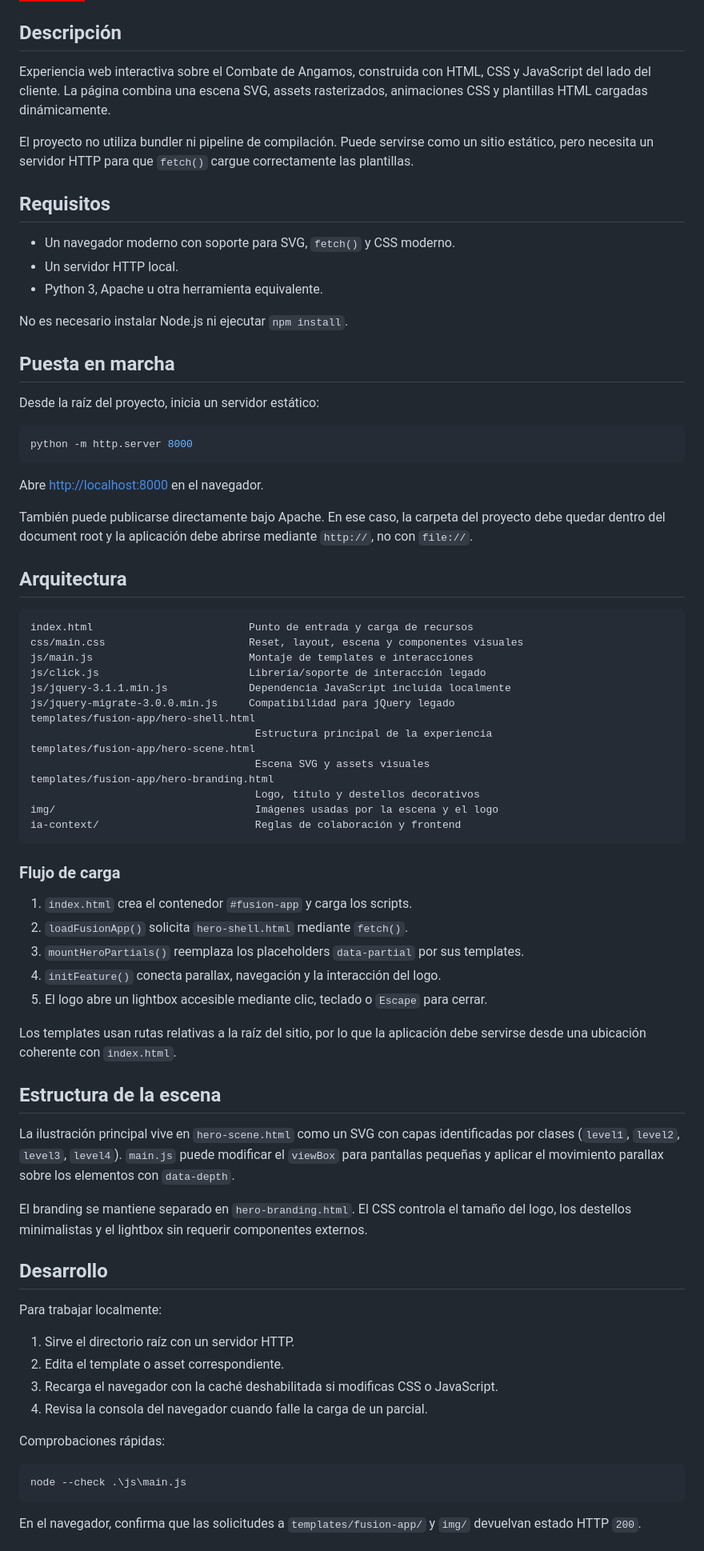
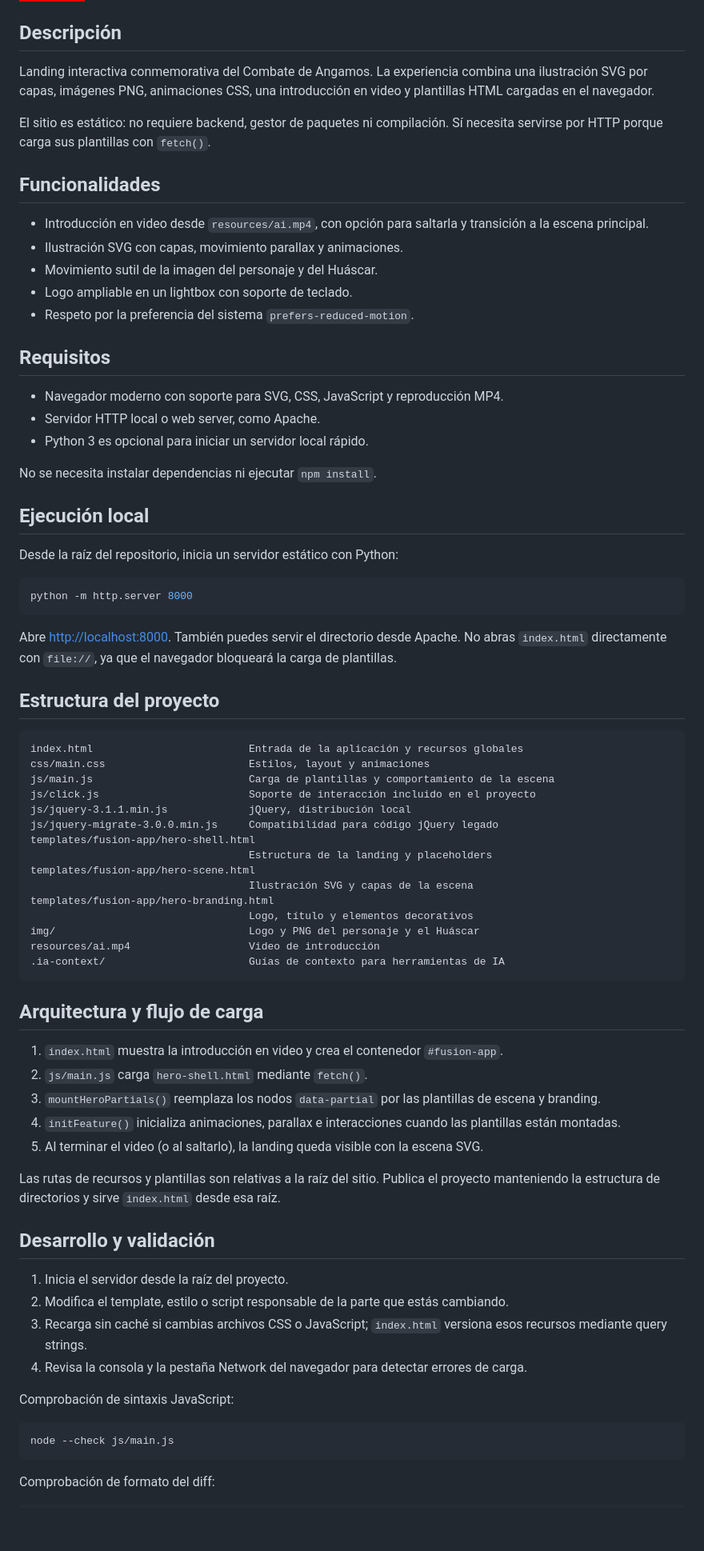
Before and after one commit to phpeitor/combat-of-angamos, a Markdown page: README.md, the part around one of its changes. Shown at 80% size. GitHub-like rendering; badges without logos; blank space fills up the shorter version.

````diff
--- a/README.md
+++ b/README.md
@@ -8,79 +8,78 @@
 
 ## Descripción
 
-Experiencia web interactiva sobre el Combate de Angamos, construida con HTML, CSS y JavaScript del lado del cliente. La página combina una escena SVG, assets rasterizados, animaciones CSS y plantillas HTML cargadas dinámicamente.
+Landing interactiva conmemorativa del Combate de Angamos. La experiencia combina una ilustración SVG por capas, imágenes PNG, animaciones CSS, una introducción en video y plantillas HTML cargadas en el navegador.
 
-El proyecto no utiliza bundler ni pipeline de compilación. Puede servirse como un sitio estático, pero necesita un servidor HTTP para que `fetch()` cargue correctamente las plantillas.
+El sitio es estático: no requiere backend, gestor de paquetes ni compilación. Sí necesita servirse por HTTP porque carga sus plantillas con `fetch()`.
+
+## Funcionalidades
+
+- Introducción en video desde `resources/ai.mp4`, con opción para saltarla y transición a la escena principal.
+- Ilustración SVG con capas, movimiento parallax y animaciones.
+- Movimiento sutil de la imagen del personaje y del Huáscar.
+- Logo ampliable en un lightbox con soporte de teclado.
+- Respeto por la preferencia del sistema `prefers-reduced-motion`.
 
 ## Requisitos
 
-- Un navegador moderno con soporte para SVG, `fetch()` y CSS moderno.
-- Un servidor HTTP local.
-- Python 3, Apache u otra herramienta equivalente.
+- Navegador moderno con soporte para SVG, CSS, JavaScript y reproducción MP4.
+- Servidor HTTP local o web server, como Apache.
+- Python 3 es opcional para iniciar un servidor local rápido.
 
-No es necesario instalar Node.js ni ejecutar `npm install`.
+No se necesita instalar dependencias ni ejecutar `npm install`.
 
-## Puesta en marcha
+## Ejecución local
 
-Desde la raíz del proyecto, inicia un servidor estático:
+Desde la raíz del repositorio, inicia un servidor estático con Python:
 
-```powershell
+```bash
 python -m http.server 8000
 ```
 
-Abre [http://localhost:8000](http://localhost:8000) en el navegador.
+Abre <http://localhost:8000>. También puedes servir el directorio desde Apache. No abras `index.html` directamente con `file://`, ya que el navegador bloqueará la carga de plantillas.
 
-También puede publicarse directamente bajo Apache. En ese caso, la carpeta del proyecto debe quedar dentro del document root y la aplicación debe abrirse mediante `http://`, no con `file://`.
-
-## Arquitectura
+## Estructura del proyecto
 
 ```text
-index.html                         Punto de entrada y carga de recursos
-css/main.css                       Reset, layout, escena y componentes visuales
-js/main.js                         Montaje de templates e interacciones
-js/click.js                        Librería/soporte de interacción legado
-js/jquery-3.1.1.min.js             Dependencia JavaScript incluida localmente
-js/jquery-migrate-3.0.0.min.js     Compatibilidad para jQuery legado
+index.html                         Entrada de la aplicación y recursos globales
+css/main.css                       Estilos, layout y animaciones
+js/main.js                         Carga de plantillas y comportamiento de la escena
+js/click.js                        Soporte de interacción incluido en el proyecto
+js/jquery-3.1.1.min.js             jQuery, distribución local
+js/jquery-migrate-3.0.0.min.js     Compatibilidad para código jQuery legado
 templates/fusion-app/hero-shell.html
-									Estructura principal de la experiencia
+                                   Estructura de la landing y placeholders
 templates/fusion-app/hero-scene.html
-									Escena SVG y assets visuales
+                                   Ilustración SVG y capas de la escena
 templates/fusion-app/hero-branding.html
-									Logo, título y destellos decorativos
-img/                                Imágenes usadas por la escena y el logo
-ia-context/                         Reglas de colaboración y frontend
+                                   Logo, título y elementos decorativos
+img/                               Logo y PNG del personaje y el Huáscar
+resources/ai.mp4                   Video de introducción
+.ia-context/                       Guías de contexto para herramientas de IA
 ```
 
-### Flujo de carga
+## Arquitectura y flujo de carga
 
-1. `index.html` crea el contenedor `#fusion-app` y carga los scripts.
-2. `loadFusionApp()` solicita `hero-shell.html` mediante `fetch()`.
-3. `mountHeroPartials()` reemplaza los placeholders `data-partial` por sus templates.
-4. `initFeature()` conecta parallax, navegación y la interacción del logo.
-5. El logo abre un lightbox accesible mediante clic, teclado o `Escape` para cerrar.
+1. `index.html` muestra la introducción en video y crea el contenedor `#fusion-app`.
+2. `js/main.js` carga `hero-shell.html` mediante `fetch()`.
+3. `mountHeroPartials()` reemplaza los nodos `data-partial` por las plantillas de escena y branding.
+4. `initFeature()` inicializa animaciones, parallax e interacciones cuando las plantillas están montadas.
+5. Al terminar el video (o al saltarlo), la landing queda visible con la escena SVG.
 
-Los templates usan rutas relativas a la raíz del sitio, por lo que la aplicación debe servirse desde una ubicación coherente con `index.html`.
+Las rutas de recursos y plantillas son relativas a la raíz del sitio. Publica el proyecto manteniendo la estructura de directorios y sirve `index.html` desde esa raíz.
 
-## Estructura de la escena
+## Desarrollo y validación
 
-La ilustración principal vive en `hero-scene.html` como un SVG con capas identificadas por clases (`level1`, `level2`, `level3`, `level4`). `main.js` puede modificar el `viewBox` para pantallas pequeñas y aplicar el movimiento parallax sobre los elementos con `data-depth`.
+1. Inicia el servidor desde la raíz del proyecto.
+2. Modifica el template, estilo o script responsable de la parte que estás cambiando.
+3. Recarga sin caché si cambias archivos CSS o JavaScript; `index.html` versiona esos recursos mediante query strings.
+4. Revisa la consola y la pestaña Network del navegador para detectar errores de carga.
 
-El branding se mantiene separado en `hero-branding.html`. El CSS controla el tamaño del logo, los destellos minimalistas y el lightbox sin requerir componentes externos.
+Comprobación de sintaxis JavaScript:
 
-## Desarrollo
-
-Para trabajar localmente:
-
-1. Sirve el directorio raíz con un servidor HTTP.
-2. Edita el template o asset correspondiente.
-3. Recarga el navegador con la caché deshabilitada si modificas CSS o JavaScript.
-4. Revisa la consola del navegador cuando falle la carga de un parcial.
-
-Comprobaciones rápidas:
-
-```powershell
-node --check .\js\main.js
+```bash
+node --check js/main.js
 ```
 
-En el navegador, confirma que las solicitudes a `templates/fusion-app/` y `img/` devuelvan estado HTTP `200`.
+Comprobación de formato del diff:
 
````
Also changed, not shown: other parts of README.md (+17 -13 lines).
